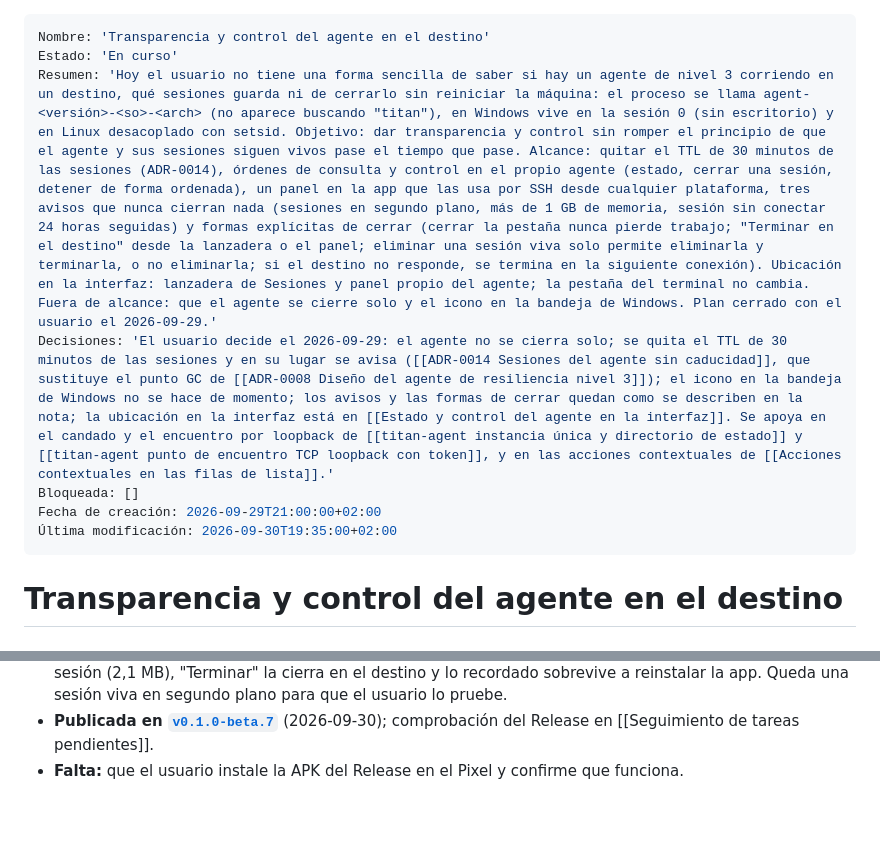
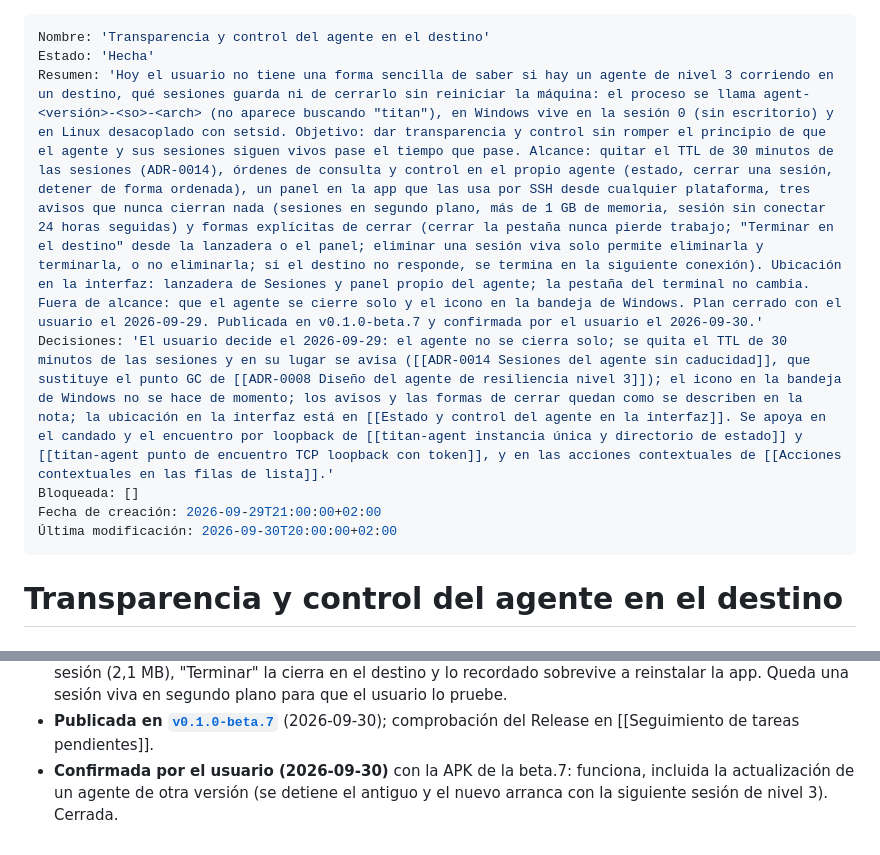
Before and after one commit to danielperezmartinez/titan-ssh, a Markdown page: docs/Tareas/Transparencia y control del agente en el destino.md, 2 parts joined by grey strips. Drawn GitHub-style; blank space fills up the shorter version.

```diff
--- a/docs/Tareas/Transparencia y control del agente en el destino.md
+++ b/docs/Tareas/Transparencia y control del agente en el destino.md
@@ -1,11 +1,11 @@
 ---
 Nombre: 'Transparencia y control del agente en el destino'
-Estado: 'En curso'
-Resumen: 'Hoy el usuario no tiene una forma sencilla de saber si hay un agente de nivel 3 corriendo en un destino, qué sesiones guarda ni de cerrarlo sin reiniciar la máquina: el proceso se llama agent-<versión>-<so>-<arch> (no aparece buscando "titan"), en Windows vive en la sesión 0 (sin escritorio) y en Linux desacoplado con setsid. Objetivo: dar transparencia y control sin romper el principio de que el agente y sus sesiones siguen vivos pase el tiempo que pase. Alcance: quitar el TTL de 30 minutos de las sesiones (ADR-0014), órdenes de consulta y control en el propio agente (estado, cerrar una sesión, detener de forma ordenada), un panel en la app que las usa por SSH desde cualquier plataforma, tres avisos que nunca cierran nada (sesiones en segundo plano, más de 1 GB de memoria, sesión sin conectar 24 horas seguidas) y formas explícitas de cerrar (cerrar la pestaña nunca pierde trabajo; "Terminar en el destino" desde la lanzadera o el panel; eliminar una sesión viva solo permite eliminarla y terminarla, o no eliminarla; si el destino no responde, se termina en la siguiente conexión). Ubicación en la interfaz: lanzadera de Sesiones y panel propio del agente; la pestaña del terminal no cambia. Fuera de alcance: que el agente se cierre solo y el icono en la bandeja de Windows. Plan cerrado con el usuario el 2026-09-29.'
+Estado: 'Hecha'
+Resumen: 'Hoy el usuario no tiene una forma sencilla de saber si hay un agente de nivel 3 corriendo en un destino, qué sesiones guarda ni de cerrarlo sin reiniciar la máquina: el proceso se llama agent-<versión>-<so>-<arch> (no aparece buscando "titan"), en Windows vive en la sesión 0 (sin escritorio) y en Linux desacoplado con setsid. Objetivo: dar transparencia y control sin romper el principio de que el agente y sus sesiones siguen vivos pase el tiempo que pase. Alcance: quitar el TTL de 30 minutos de las sesiones (ADR-0014), órdenes de consulta y control en el propio agente (estado, cerrar una sesión, detener de forma ordenada), un panel en la app que las usa por SSH desde cualquier plataforma, tres avisos que nunca cierran nada (sesiones en segundo plano, más de 1 GB de memoria, sesión sin conectar 24 horas seguidas) y formas explícitas de cerrar (cerrar la pestaña nunca pierde trabajo; "Terminar en el destino" desde la lanzadera o el panel; eliminar una sesión viva solo permite eliminarla y terminarla, o no eliminarla; si el destino no responde, se termina en la siguiente conexión). Ubicación en la interfaz: lanzadera de Sesiones y panel propio del agente; la pestaña del terminal no cambia. Fuera de alcance: que el agente se cierre solo y el icono en la bandeja de Windows. Plan cerrado con el usuario el 2026-09-29. Publicada en v0.1.0-beta.7 y confirmada por el usuario el 2026-09-30.'
 Decisiones: 'El usuario decide el 2026-09-29: el agente no se cierra solo; se quita el TTL de 30 minutos de las sesiones y en su lugar se avisa ([[ADR-0014 Sesiones del agente sin caducidad]], que sustituye el punto GC de [[ADR-0008 Diseño del agente de resiliencia nivel 3]]); el icono en la bandeja de Windows no se hace de momento; los avisos y las formas de cerrar quedan como se describen en la nota; la ubicación en la interfaz está en [[Estado y control del agente en la interfaz]]. Se apoya en el candado y el encuentro por loopback de [[titan-agent instancia única y directorio de estado]] y [[titan-agent punto de encuentro TCP loopback con token]], y en las acciones contextuales de [[Acciones contextuales en las filas de lista]].'
 Bloqueada: []
 Fecha de creación: 2026-09-29T21:00:00+02:00
-Última modificación: 2026-09-30T19:35:00+02:00
+Última modificación: 2026-09-30T20:00:00+02:00
 ---
 
 # Transparencia y control del agente en el destino
@@ -153,5 +153,6 @@ Los avisos solo informan y llevan al panel; nunca cierran nada.
 - **Publicada en
   [`v0.1.0-beta.7`](https://github.com/danielperezmartinez/titan-ssh/releases/tag/v0.1.0-beta.7)**
   (2026-09-30); comprobación del Release en [[Seguimiento de tareas pendientes]].
-- **Falta:** que el usuario instale la APK del Release en el Pixel y confirme
-  que funciona.
+- **Confirmada por el usuario (2026-09-30)** con la APK de la beta.7:
+  funciona, incluida la actualización de un agente de otra versión (se detiene
+  el antiguo y el nuevo arranca con la siguiente sesión de nivel 3). Cerrada.
```
Also changed, not shown: docs/Tareas/Seguimiento de tareas pendientes.md (+5 -1 lines).
